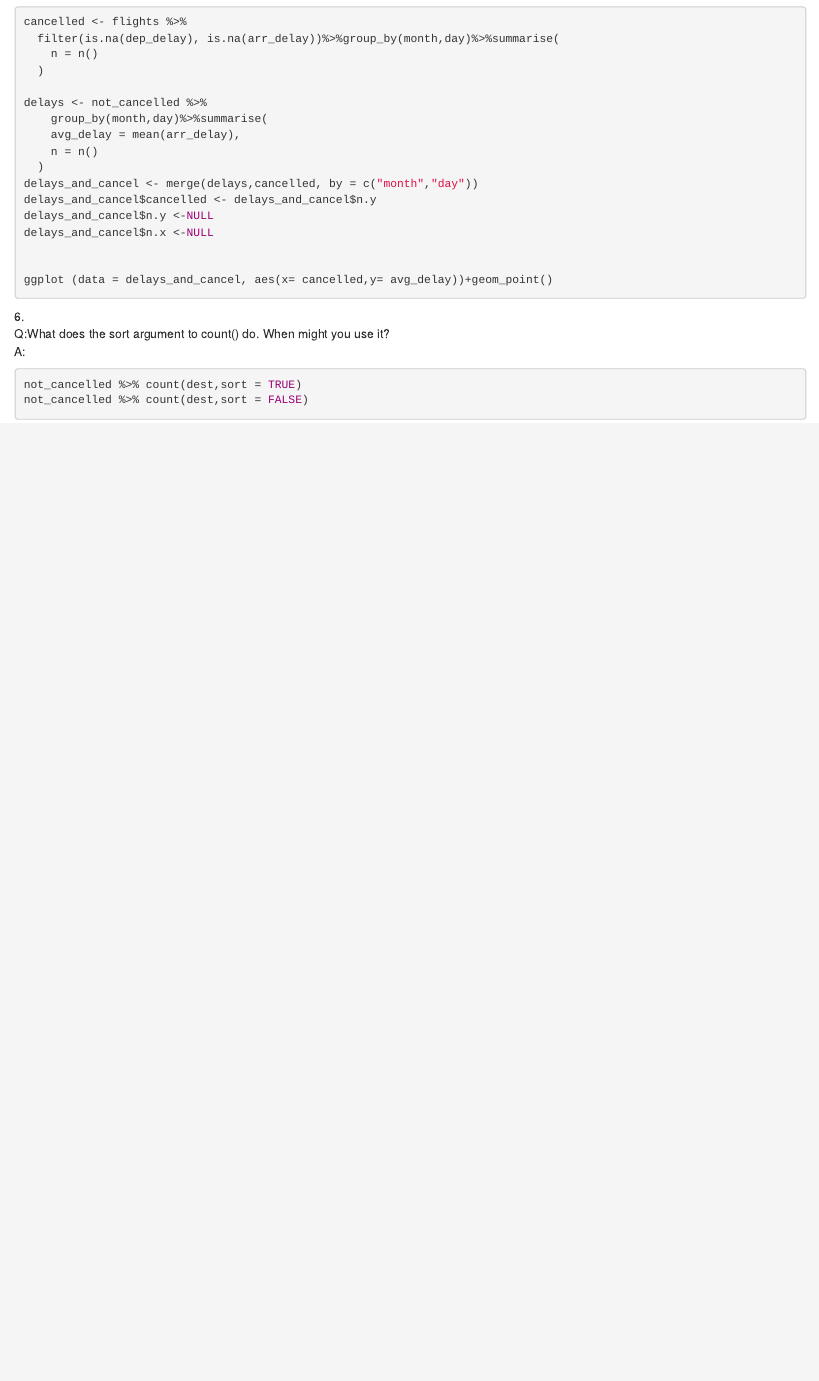
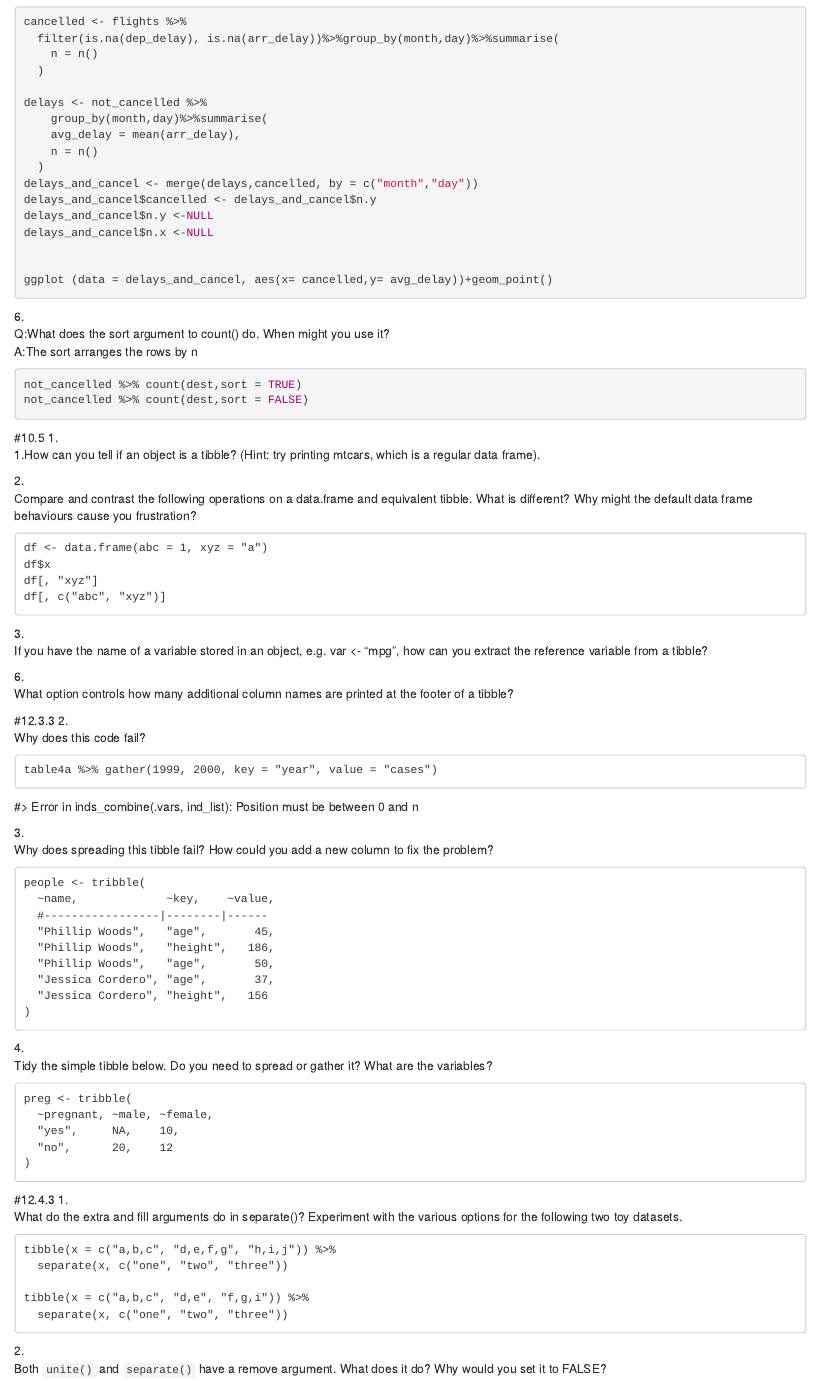
Before and after one commit to benkimel/learnR, an R Markdown document (Session4/HWSession4.Rmd): the page in a window 1100 px wide, from 490 px down. Rendered offline with R 4.5, knitr and Pandoc, with nearby package versions; the code chunks are not run, so their results and figures are left out.

Commit message:
all questions for hw4 in

````diff
--- a/Session4/HWSession4.Rmd
+++ b/Session4/HWSession4.Rmd
@@ -51,8 +51,70 @@ ggplot (data = delays_and_cancel, aes(x= cancelled,y= avg_delay))+geom_point()
 ```
 6.<br/>
 Q:What does the sort argument to count() do. When might you use it?<br/>
-A:<br/>
+A:The sort arranges the rows by n<br/>
 ```{r}
 not_cancelled %>% count(dest,sort = TRUE)
 not_cancelled %>% count(dest,sort = FALSE)
 ```
+#10.5
+1.<br/>
+1.How can you tell if an object is a tibble? (Hint: try printing mtcars, which is a regular data frame).<br/>
+
+2.<br/>
+Compare and contrast the following operations on a data.frame and equivalent tibble. What is different? Why might the default data frame behaviours cause you frustration?
+```
+df <- data.frame(abc = 1, xyz = "a")
+df$x
+df[, "xyz"]
+df[, c("abc", "xyz")]
+```
+
+3.<br/>
+If you have the name of a variable stored in an object, e.g. var <- "mpg", how can you extract the reference variable from a tibble?
+
+6.<br/>
+What option controls how many additional column names are printed at the footer of a tibble?<br/>
+
+
+#12.3.3
+2.<br/>
+Why does this code fail?
+```
+table4a %>% gather(1999, 2000, key = "year", value = "cases")
+```
+#> Error in inds_combine(.vars, ind_list): Position must be between 0 and n
+
+3.<br/>
+Why does spreading this tibble fail? How could you add a new column to fix the problem?
+```
+people <- tribble(
+  ~name,             ~key,    ~value,
+  #-----------------|--------|------
+  "Phillip Woods",   "age",       45,
+  "Phillip Woods",   "height",   186,
+  "Phillip Woods",   "age",       50,
+  "Jessica Cordero", "age",       37,
+  "Jessica Cordero", "height",   156
+)
+```
+4.<br/>
+Tidy the simple tibble below. Do you need to spread or gather it? What are the variables?
+```
+preg <- tribble(
+  ~pregnant, ~male, ~female,
+  "yes",     NA,    10,
+  "no",      20,    12
+)
+```
+#12.4.3
+1.<br/>
+What do the extra and fill arguments do in separate()? Experiment with the various options for the following two toy datasets.
+```
+tibble(x = c("a,b,c", "d,e,f,g", "h,i,j")) %>%
+  separate(x, c("one", "two", "three"))
+
+tibble(x = c("a,b,c", "d,e", "f,g,i")) %>%
+  separate(x, c("one", "two", "three"))
+```
+2.<br/>
+Both `unite()` and `separate()` have a remove argument. What does it do? Why would you set it to FALSE?
````
